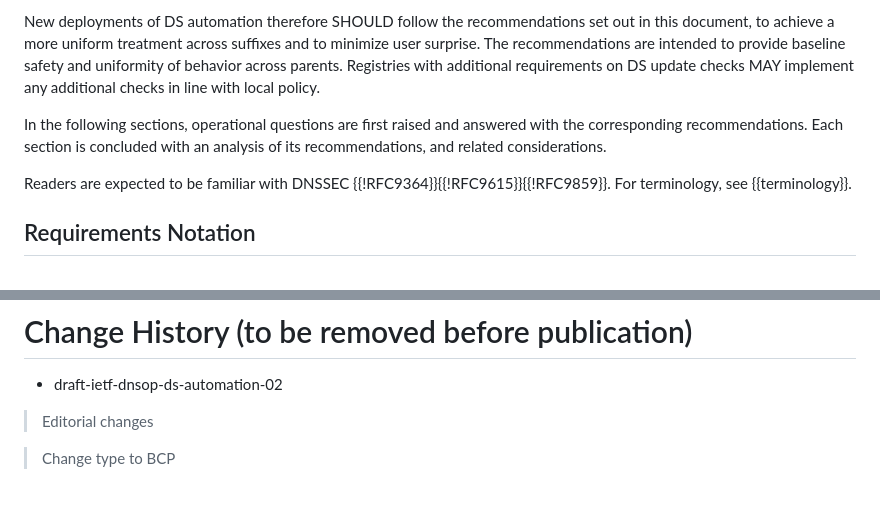
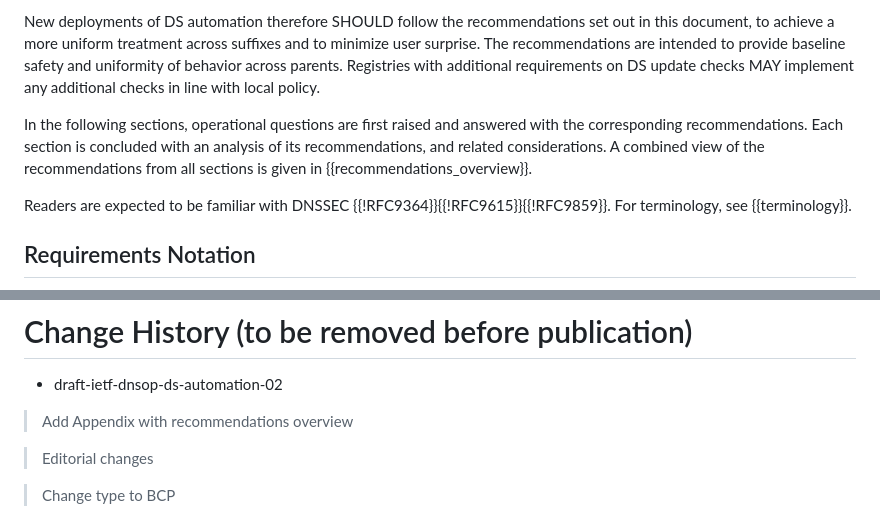
Before and after one commit to desec-io/draft-shetho-dnsop-ds-automation, a Markdown page: draft-ietf-dnsop-ds-automation.md, 2 parts joined by grey strips. GitHub-like rendering; blank space fills up the shorter version.

Commit message:
Add Appendix with recommendations overview

```diff
--- a/draft-ietf-dnsop-ds-automation.md
+++ b/draft-ietf-dnsop-ds-automation.md
@@ -73,7 +73,7 @@ Not all existing DS automation deployments have made the same choices with respe
 
 New deployments of DS automation therefore SHOULD follow the recommendations set out in this document, to achieve a more uniform treatment across suffixes and to minimize user surprise. The recommendations are intended to provide baseline safety and uniformity of behavior across parents. Registries with additional requirements on DS update checks MAY implement any additional checks in line with local policy.
 
-In the following sections, operational questions are first raised and answered with the corresponding recommendations. Each section is concluded with an analysis of its recommendations, and related considerations.
+In the following sections, operational questions are first raised and answered with the corresponding recommendations. Each section is concluded with an analysis of its recommendations, and related considerations. A combined view of the recommendations from all sections is given in {{recommendations_overview}}.
 
 Readers are expected to be familiar with DNSSEC {{!RFC9364}}{{!RFC9615}}{{!RFC9859}}. For terminology, see {{terminology}}.
 
@@ -411,6 +462,8 @@ TODO Paste all recommendations here
 # Change History (to be removed before publication)
 
 * draft-ietf-dnsop-ds-automation-02
+
+> Add Appendix with recommendations overview
 
 > Editorial changes
 
```
Also changed, not shown: other parts of draft-ietf-dnsop-ds-automation.md (+53 -2 lines).
